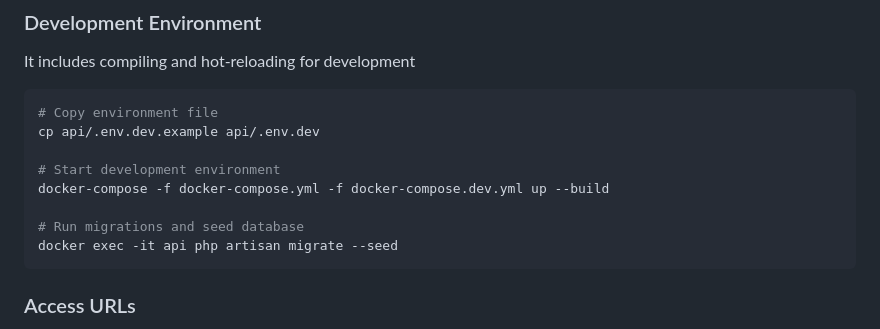
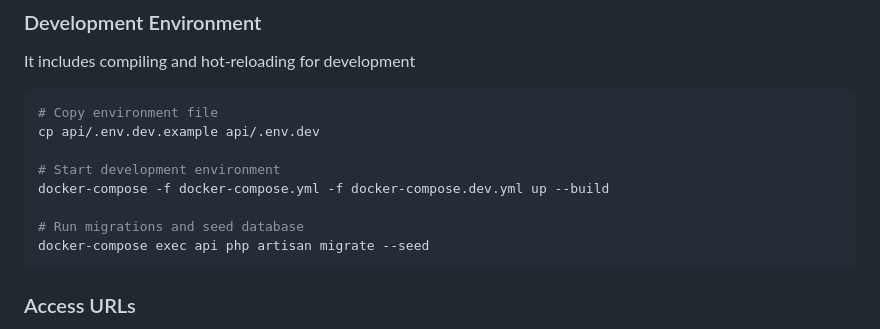
Before and after one commit to ismaelescalante7/challenge-leverbox, a Markdown page: README.md, the part around the change. GitHub-like rendering.

````diff
--- a/README.md
+++ b/README.md
@@ -43,7 +43,7 @@ cp api/.env.dev.example api/.env.dev
 docker-compose -f docker-compose.yml -f docker-compose.dev.yml up --build
 
 # Run migrations and seed database
-docker exec -it api php artisan migrate --seed
+docker-compose exec api php artisan migrate --seed
 ```
 
 ### Access URLs
````
